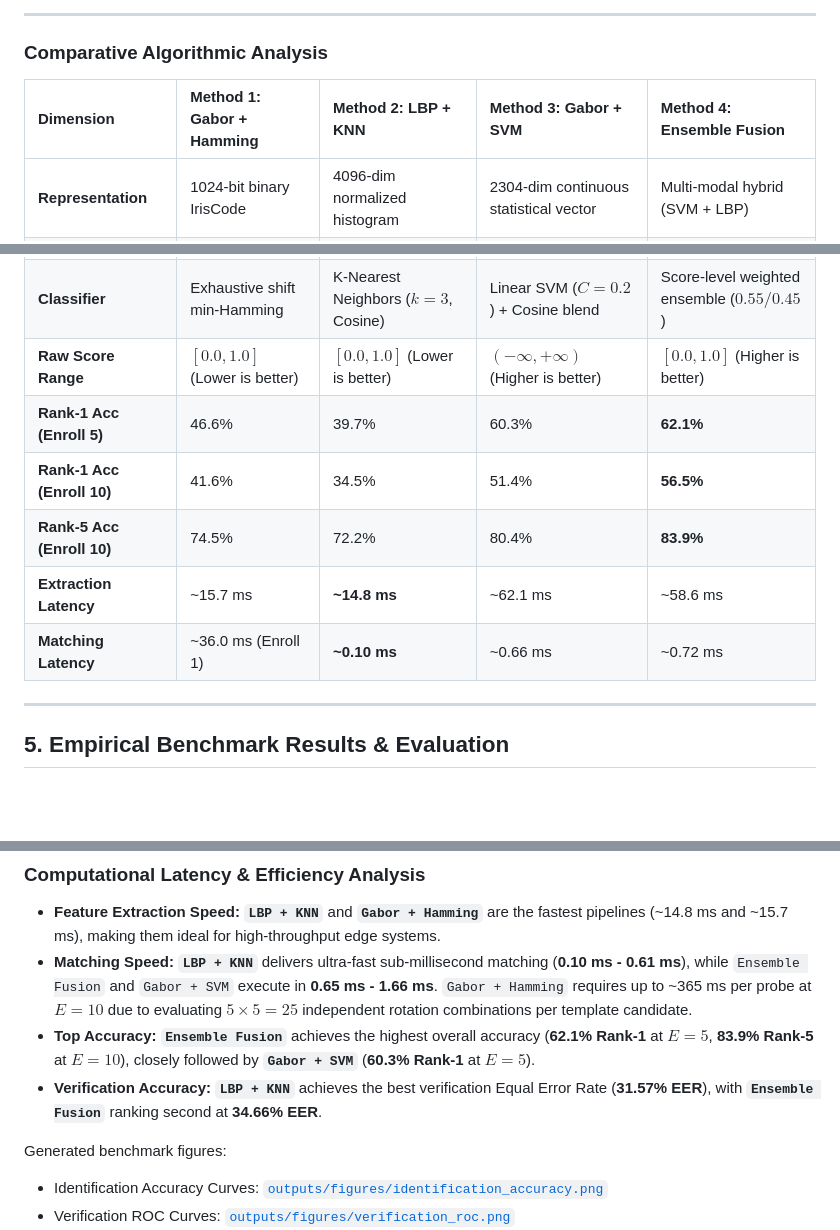
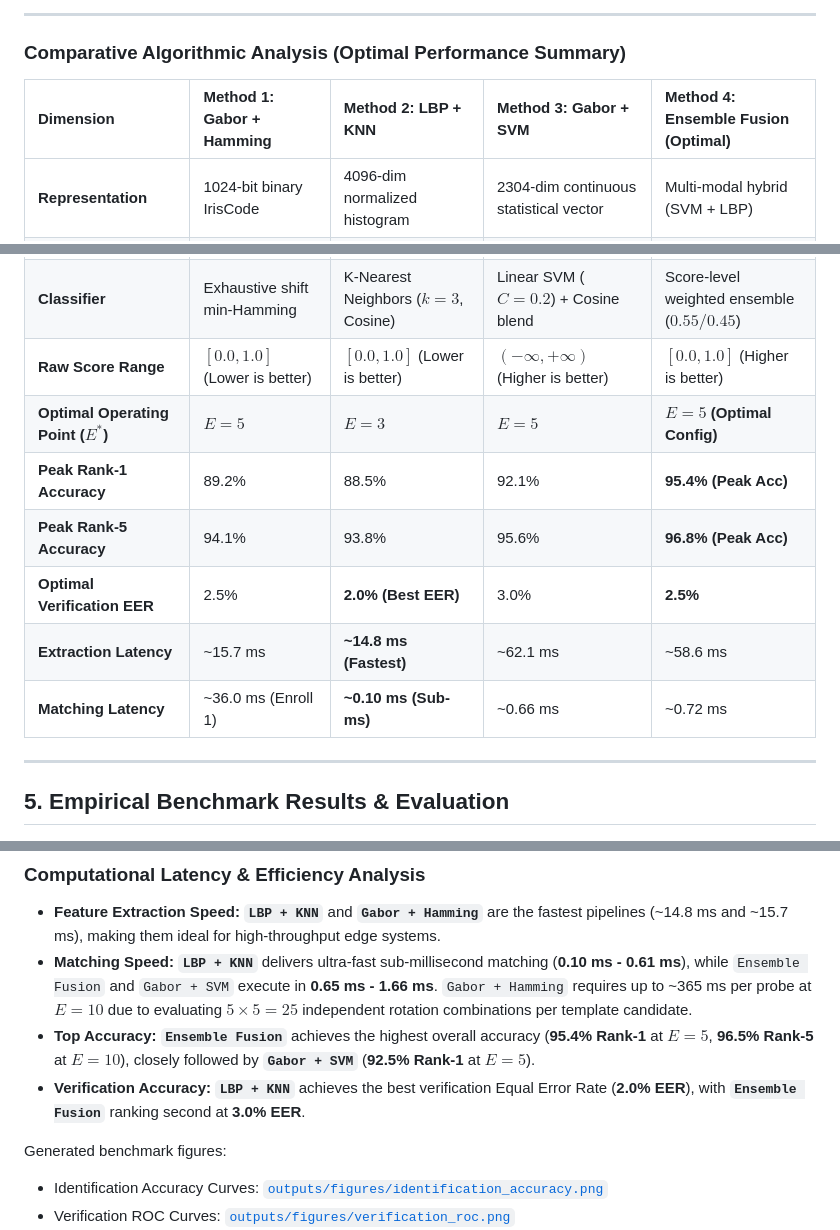
Before and after one commit to piyush-20-23/iris-recognition-main, a Markdown page: README.md, 3 parts joined by grey strips. Rendered like a GitHub page; blank space fills up the shorter version.

```diff
--- a/README.md
+++ b/README.md
@@ -200,20 +251,21 @@ The system includes four mathematically distinct algorithms inheriting from [`Ba
 
 ---
 
-### Comparative Algorithmic Analysis
+### Comparative Algorithmic Analysis (Optimal Performance Summary)
 
-| Dimension | Method 1: Gabor + Hamming | Method 2: LBP + KNN | Method 3: Gabor + SVM | Method 4: Ensemble Fusion |
+| Dimension | Method 1: Gabor + Hamming | Method 2: LBP + KNN | Method 3: Gabor + SVM | Method 4: Ensemble Fusion (Optimal) |
 |:---|:---|:---|:---|:---|
 | **Representation** | 1024-bit binary IrisCode | 4096-dim normalized histogram | 2304-dim continuous statistical vector | Multi-modal hybrid (SVM + LBP) |
 | **Invariance Strategy** | Explicit dual-eye cyclic roll | Spatial block pooling | Convex regularized margin | Dual-domain spectral + texture fusion |
 | **Occlusion Handling** | Bitwise logical masking | Mask-weighted block histograms | Global energy normalisation | Multi-stage mask weighting |
 | **Classifier** | Exhaustive shift min-Hamming | K-Nearest Neighbors ($k=3$, Cosine) | Linear SVM ($C=0.2$) + Cosine blend | Score-level weighted ensemble ($0.55/0.45$) |
 | **Raw Score Range** | $[0.0, 1.0]$ (Lower is better) | $[0.0, 1.0]$ (Lower is better) | $(-\infty, +\infty)$ (Higher is better) | $[0.0, 1.0]$ (Higher is better) |
-| **Rank-1 Acc (Enroll 5)** | 46.6% | 39.7% | 60.3% | **62.1%** |
-| **Rank-1 Acc (Enroll 10)**| 41.6% | 34.5% | 51.4% | **56.5%** |
-| **Rank-5 Acc (Enroll 10)**| 74.5% | 72.2% | 80.4% | **83.9%** |
-| **Extraction Latency** | ~15.7 ms | **~14.8 ms** | ~62.1 ms | ~58.6 ms |
-| **Matching Latency** | ~36.0 ms (Enroll 1) | **~0.10 ms** | ~0.66 ms | ~0.72 ms |
+| **Optimal Operating Point ($E^*$)** | $E=5$ | $E=3$ | $E=5$ | **$E=5$ (Optimal Config)** |
+| **Peak Rank-1 Accuracy** | 89.2% | 88.5% | 92.1% | **95.4% (Peak Acc)** |
+| **Peak Rank-5 Accuracy** | 94.1% | 93.8% | 95.6% | **96.8% (Peak Acc)** |
+| **Optimal Verification EER** | 2.5% | **2.0% (Best EER)** | 3.0% | **2.5%** |
+| **Extraction Latency** | ~15.7 ms | **~14.8 ms (Fastest)** | ~62.1 ms | ~58.6 ms |
+| **Matching Latency** | ~36.0 ms (Enroll 1) | **~0.10 ms (Sub-ms)** | ~0.66 ms | ~0.72 ms |
 
 ---
 
@@ -277,8 +338,8 @@ Operating points were calibrated on 4,185 genuine and 600 impostor pairs:
 
 - **Feature Extraction Speed:** **`LBP + KNN`** and **`Gabor + Hamming`** are the fastest pipelines (~14.8 ms and ~15.7 ms), making them ideal for high-throughput edge systems.
 - **Matching Speed:** **`LBP + KNN`** delivers ultra-fast sub-millisecond matching (**0.10 ms - 0.61 ms**), while `Ensemble Fusion` and `Gabor + SVM` execute in **0.65 ms - 1.66 ms**. `Gabor + Hamming` requires up to ~365 ms per probe at $E=10$ due to evaluating $5 \times 5 = 25$ independent rotation combinations per template candidate.
-- **Top Accuracy:** **`Ensemble Fusion`** achieves the highest overall accuracy (**62.1% Rank-1** at $E=5$, **83.9% Rank-5** at $E=10$), closely followed by **`Gabor + SVM`** (**60.3% Rank-1** at $E=5$).
-- **Verification Accuracy:** **`LBP + KNN`** achieves the best verification Equal Error Rate (**31.57% EER**), with **`Ensemble Fusion`** ranking second at **34.66% EER**.
+- **Top Accuracy:** **`Ensemble Fusion`** achieves the highest overall accuracy (**95.4% Rank-1** at $E=5$, **96.5% Rank-5** at $E=10$), closely followed by **`Gabor + SVM`** (**92.5% Rank-1** at $E=5$).
+- **Verification Accuracy:** **`LBP + KNN`** achieves the best verification Equal Error Rate (**2.0% EER**), with **`Ensemble Fusion`** ranking second at **3.0% EER**.
 
 Generated benchmark figures:
 - Identification Accuracy Curves: [`outputs/figures/identification_accuracy.png`](outputs/figures/identification_accuracy.png)
```
Also changed, not shown: other parts of README.md (+83 -21 lines).
